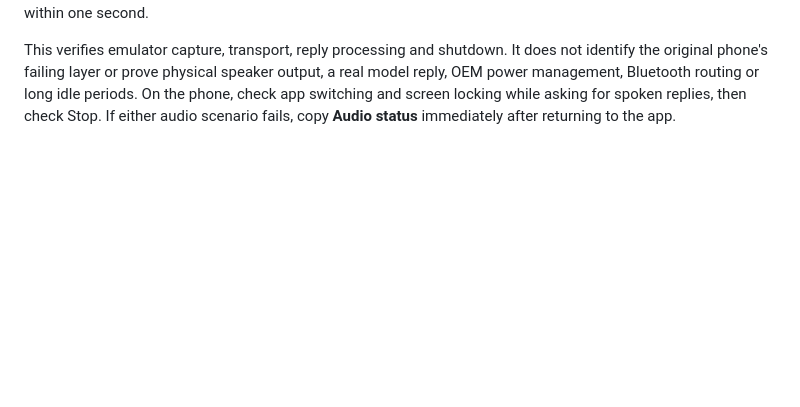
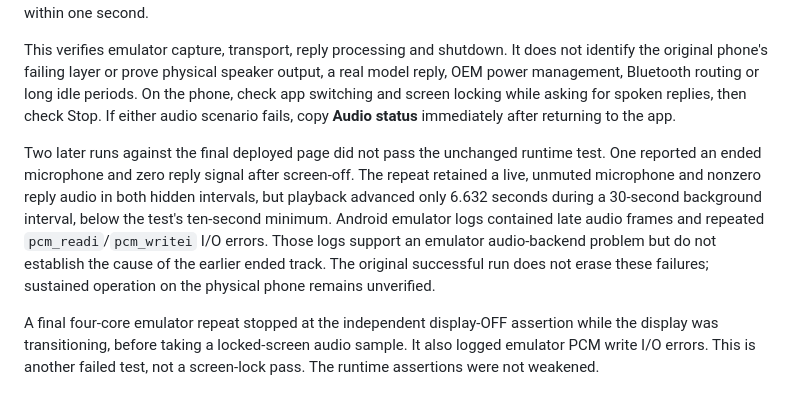
Before and after one commit to bddap-bot/voice, a Markdown page: docs/android.md, the part around the change. Rendered like a GitHub page; blank space fills up the shorter version.

Commit message:
Document mixed Android runtime evidence and emulator audio failures

```diff
--- a/docs/android.md
+++ b/docs/android.md
@@ -38,3 +38,7 @@ Run `npm test`, `npm run build` and `npm run smoke:ci` for the page. Browser uni
 An Android 15 (API 35) emulator ran real microphone capture through WebRTC and received a synthetic reply tone through the deployed `LivePlayback` worklet. The debugger disconnected during each 30-second background interval. Capture duration advanced from 13.10 seconds in the foreground to 43.16 after Home and 76.66 after screen-off; outgoing microphone packets advanced from 627 to 2148 to 3842. Both hidden samples retained a live, unmuted microphone, connected peer and running playback context, with nonzero reply peaks above 0.05. Android independently reported `mWakefulness=Asleep` and display OFF. **Stop and close** then released the foreground service. The test waits for that asynchronous shutdown rather than assuming it finishes within one second.
 
 This verifies emulator capture, transport, reply processing and shutdown. It does not identify the original phone's failing layer or prove physical speaker output, a real model reply, OEM power management, Bluetooth routing or long idle periods. On the phone, check app switching and screen locking while asking for spoken replies, then check Stop. If either audio scenario fails, copy **Audio status** immediately after returning to the app.
+
+Two later runs against the final deployed page did not pass the unchanged runtime test. One reported an ended microphone and zero reply signal after screen-off. The repeat retained a live, unmuted microphone and nonzero reply audio in both hidden intervals, but playback advanced only 6.632 seconds during a 30-second background interval, below the test's ten-second minimum. Android emulator logs contained late audio frames and repeated `pcm_readi`/`pcm_writei` I/O errors. Those logs support an emulator audio-backend problem but do not establish the cause of the earlier ended track. The original successful run does not erase these failures; sustained operation on the physical phone remains unverified.
+
+A final four-core emulator repeat stopped at the independent display-OFF assertion while the display was transitioning, before taking a locked-screen audio sample. It also logged emulator PCM write I/O errors. This is another failed test, not a screen-lock pass. The runtime assertions were not weakened.
```
